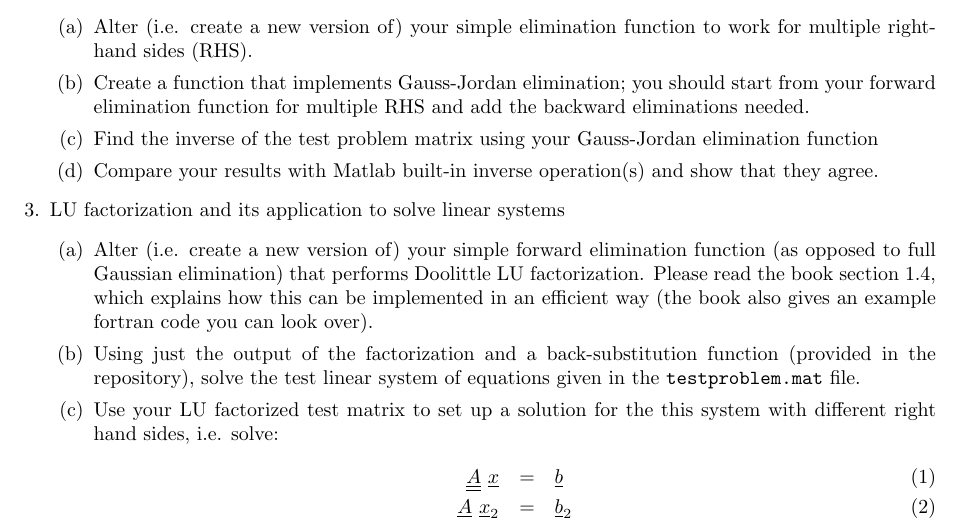
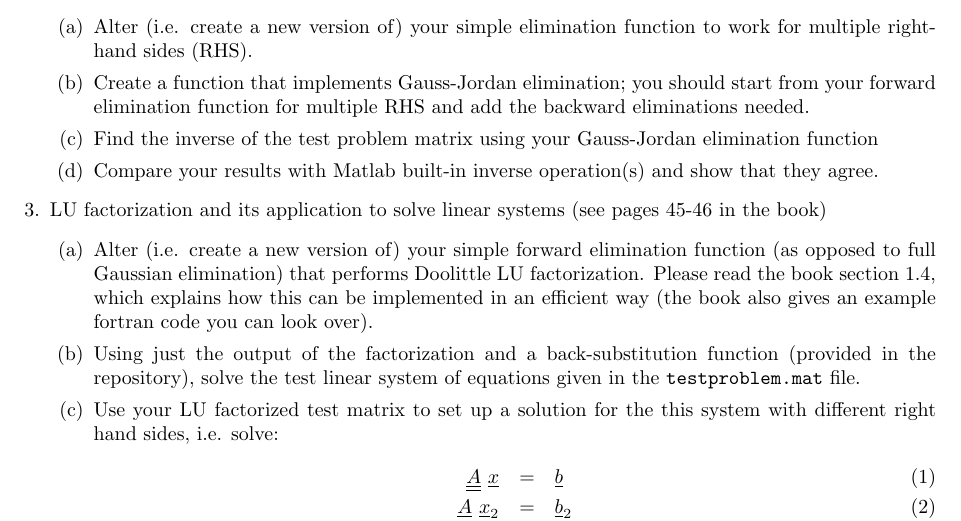
Before and after one commit to mattzett/EP501, a LaTeX problem sheet (HW1/HW1.tex): part of page 2 of 3, cut so that both start at the same text. Compiled offline with pdfLaTeX.

Commit message:
updated homework

```diff
--- a/HW1/HW1.tex
+++ b/HW1/HW1.tex
@@ -59,7 +59,7 @@
     \item[(c)] Find the inverse of the test problem matrix using your Gauss-Jordan elimination function
     \item[(d)] Compare your results with Matlab built-in inverse operation(s) and show that they agree.
   \end{itemize}
-  \item LU factorization and its application to solve linear systems
+  \item LU factorization and its application to solve linear systems (see pages 45-46 in the book)
   \begin{itemize}
     \item[(a)] Alter (i.e. create a new version of) your simple forward elimination function (as opposed to full Gaussian elimination) that performs Doolittle LU factorization.  Please read the book section 1.4, which explains how this can be implemented in an efficient way (the book also gives an example fortran code you can look over).
     \item[(b)] Using just the output of the factorization and a back-substitution function (provided in the repository), solve the test linear system of equations given in the \texttt{testproblem.mat} file.
```
Also changed, not shown: HW1/HW1.pdf.
